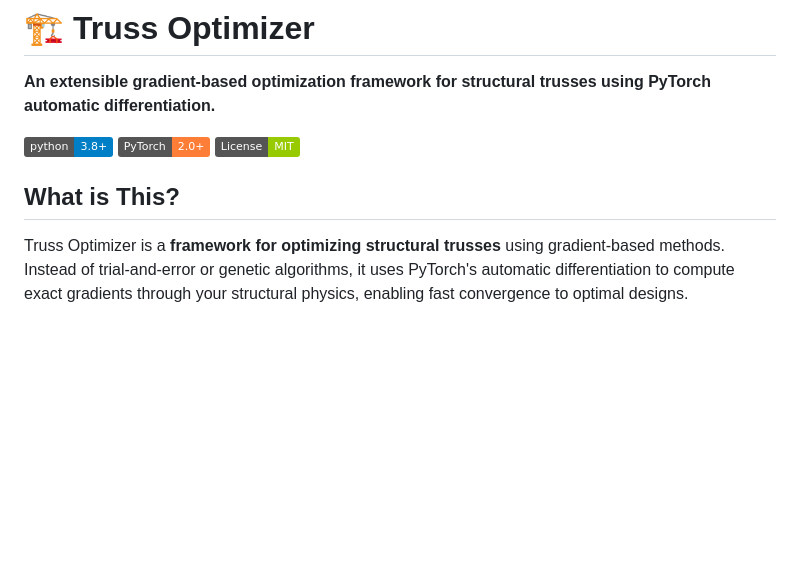
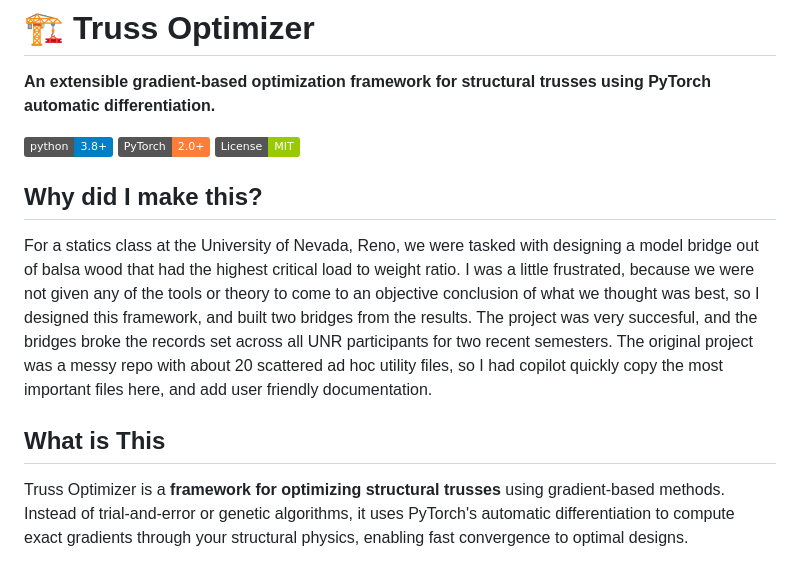
Before and after one commit to ACertainArchangel/truss-optimizer, a Markdown page: README.md, the part around the change. Drawn GitHub-style; badges without logos; blank space fills up the shorter version.

Commit message:
Add motivation and project background to README
Added a section explaining the motivation behind the project and its success in a class assignment.

```diff
--- a/README.md
+++ b/README.md
@@ -6,7 +6,12 @@
 [![PyTorch](https://img.shields.io/badge/PyTorch-2.0+-orange.svg)](https://pytorch.org/)
 [![License: MIT](https://img.shields.io/badge/License-MIT-green.svg)](LICENSE)
 
-## What is This?
+
+## Why did I make this?
+
+For a statics class at the University of Nevada, Reno, we were tasked with designing a model bridge out of balsa wood that had the highest critical load to weight ratio. I was a little frustrated, because we were not given any of the tools or theory to come to an objective conclusion of what we thought was best, so I designed this framework, and built two bridges from the results. The project was very succesful, and the bridges broke the records set across all UNR participants for two recent semesters. The original project was a messy repo with about 20 scattered ad hoc utility files, so I had copilot quickly copy the most important files here, and add user friendly documentation.
+
+## What is This
 
 Truss Optimizer is a **framework for optimizing structural trusses** using gradient-based methods. Instead of trial-and-error or genetic algorithms, it uses PyTorch's automatic differentiation to compute exact gradients through your structural physics, enabling fast convergence to optimal designs.
 
```
